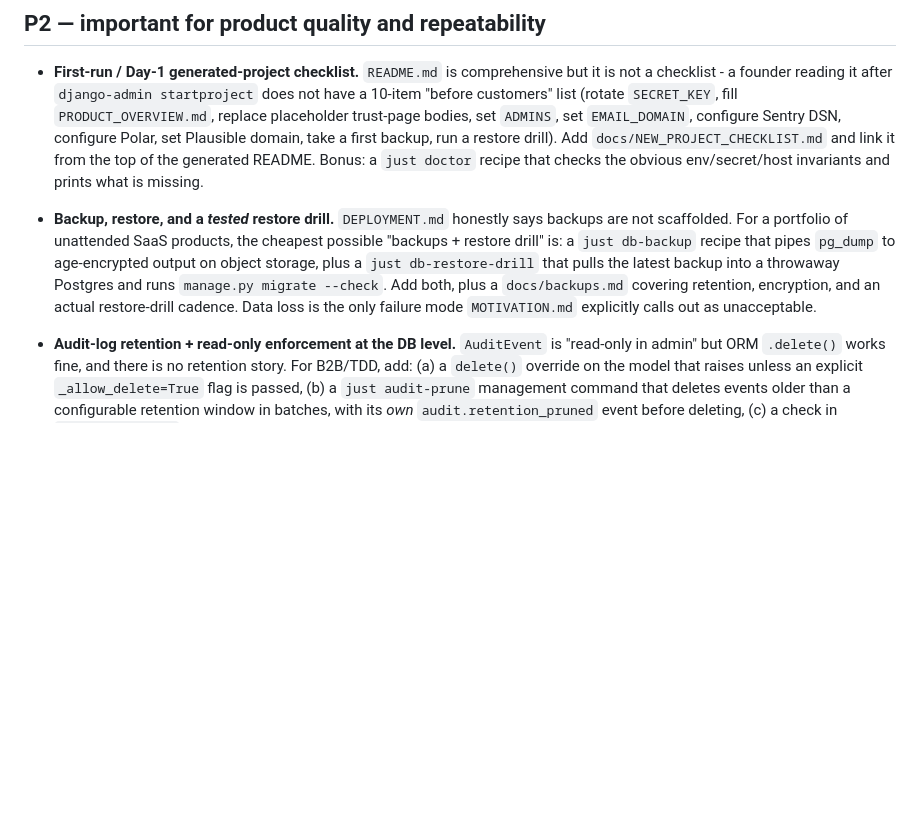
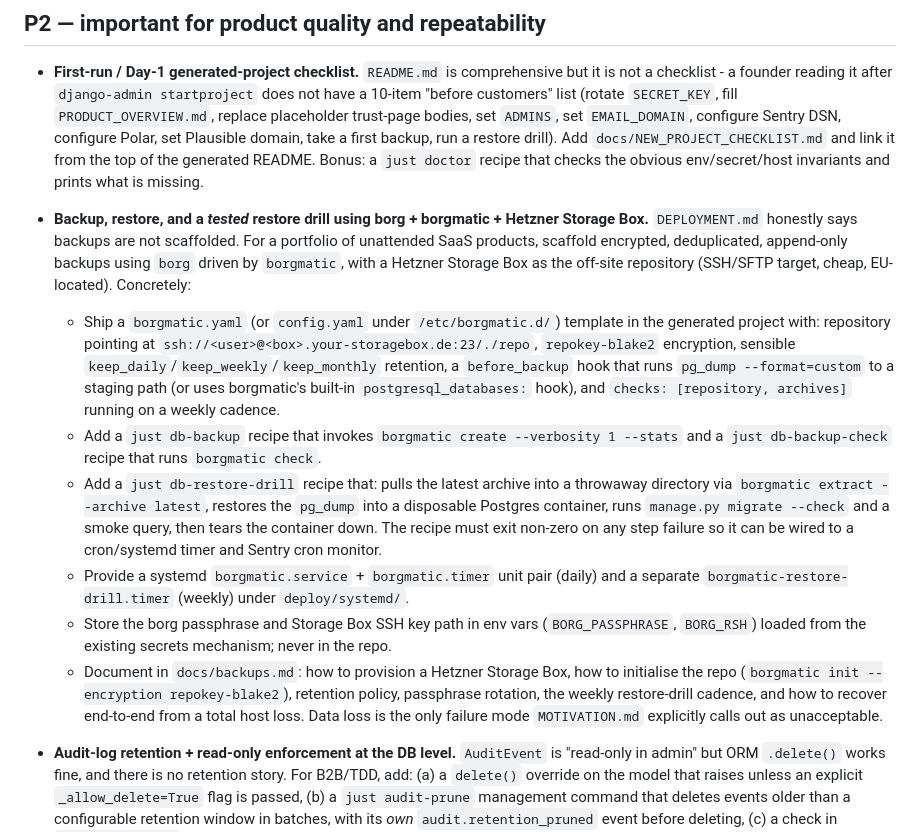
Before and after one commit to braw-dev/django_project_template, a Markdown page: docs/TEMPLATE_FEEDBACK_TASKS.md, the part around the change. GitHub-like rendering; blank space fills up the shorter version.

Commit message:
chore: explicity update backup task to use borg + borgmatic.

```diff
--- a/docs/TEMPLATE_FEEDBACK_TASKS.md
+++ b/docs/TEMPLATE_FEEDBACK_TASKS.md
@@ -54,7 +54,13 @@ The gaps below are the deltas that, in my view, would meaningfully raise the EU
 
 - **First-run / Day-1 generated-project checklist.** `README.md` is comprehensive but it is not a checklist - a founder reading it after `django-admin startproject` does not have a 10-item "before customers" list (rotate `SECRET_KEY`, fill `PRODUCT_OVERVIEW.md`, replace placeholder trust-page bodies, set `ADMINS`, set `EMAIL_DOMAIN`, configure Sentry DSN, configure Polar, set Plausible domain, take a first backup, run a restore drill). Add `docs/NEW_PROJECT_CHECKLIST.md` and link it from the top of the generated README. Bonus: a `just doctor` recipe that checks the obvious env/secret/host invariants and prints what is missing.
 
-- **Backup, restore, and a _tested_ restore drill.** `DEPLOYMENT.md` honestly says backups are not scaffolded. For a portfolio of unattended SaaS products, the cheapest possible "backups + restore drill" is: a `just db-backup` recipe that pipes `pg_dump` to age-encrypted output on object storage, plus a `just db-restore-drill` that pulls the latest backup into a throwaway Postgres and runs `manage.py migrate --check`. Add both, plus a `docs/backups.md` covering retention, encryption, and an actual restore-drill cadence. Data loss is the only failure mode `MOTIVATION.md` explicitly calls out as unacceptable.
+- **Backup, restore, and a _tested_ restore drill using borg + borgmatic + Hetzner Storage Box.** `DEPLOYMENT.md` honestly says backups are not scaffolded. For a portfolio of unattended SaaS products, scaffold encrypted, deduplicated, append-only backups using `borg` driven by `borgmatic`, with a Hetzner Storage Box as the off-site repository (SSH/SFTP target, cheap, EU-located). Concretely:
+  - Ship a `borgmatic.yaml` (or `config.yaml` under `/etc/borgmatic.d/`) template in the generated project with: repository pointing at `ssh://<user>@<box>.your-storagebox.de:23/./repo`, `repokey-blake2` encryption, sensible `keep_daily`/`keep_weekly`/`keep_monthly` retention, a `before_backup` hook that runs `pg_dump --format=custom` to a staging path (or uses borgmatic's built-in `postgresql_databases:` hook), and `checks: [repository, archives]` running on a weekly cadence.
+  - Add a `just db-backup` recipe that invokes `borgmatic create --verbosity 1 --stats` and a `just db-backup-check` recipe that runs `borgmatic check`.
+  - Add a `just db-restore-drill` recipe that: pulls the latest archive into a throwaway directory via `borgmatic extract --archive latest`, restores the `pg_dump` into a disposable Postgres container, runs `manage.py migrate --check` and a smoke query, then tears the container down. The recipe must exit non-zero on any step failure so it can be wired to a cron/systemd timer and Sentry cron monitor.
+  - Provide a systemd `borgmatic.service` + `borgmatic.timer` unit pair (daily) and a separate `borgmatic-restore-drill.timer` (weekly) under `deploy/systemd/`.
+  - Store the borg passphrase and Storage Box SSH key path in env vars (`BORG_PASSPHRASE`, `BORG_RSH`) loaded from the existing secrets mechanism; never in the repo.
+  - Document in `docs/backups.md`: how to provision a Hetzner Storage Box, how to initialise the repo (`borgmatic init --encryption repokey-blake2`), retention policy, passphrase rotation, the weekly restore-drill cadence, and how to recover end-to-end from a total host loss. Data loss is the only failure mode `MOTIVATION.md` explicitly calls out as unacceptable.
 
 - **Audit-log retention + read-only enforcement at the DB level.** `AuditEvent` is "read-only in admin" but ORM `.delete()` works fine, and there is no retention story. For B2B/TDD, add: (a) a `delete()` override on the model that raises unless an explicit `_allow_delete=True` flag is passed, (b) a `just audit-prune` management command that deletes events older than a configurable retention window in batches, with its _own_ `audit.retention_pruned` event before deleting, (c) a check in `settings.py-tpl` that the retention window is set in production.
 
```
